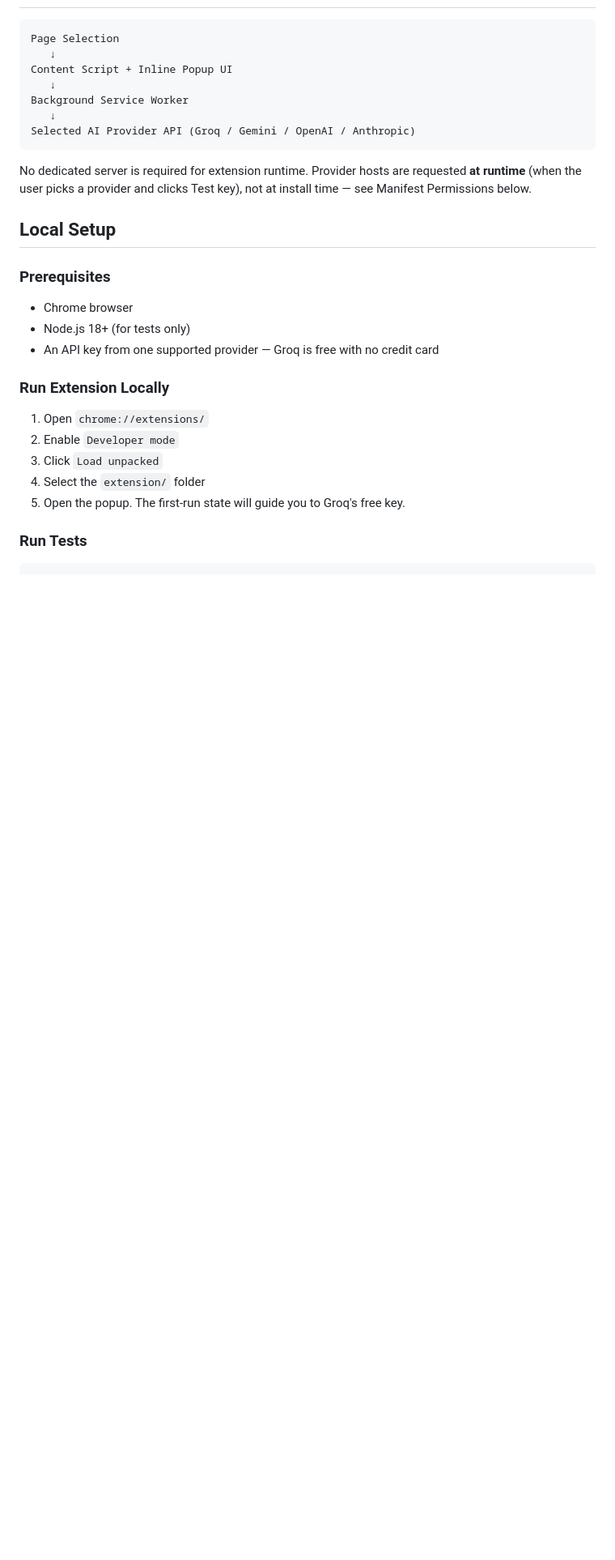
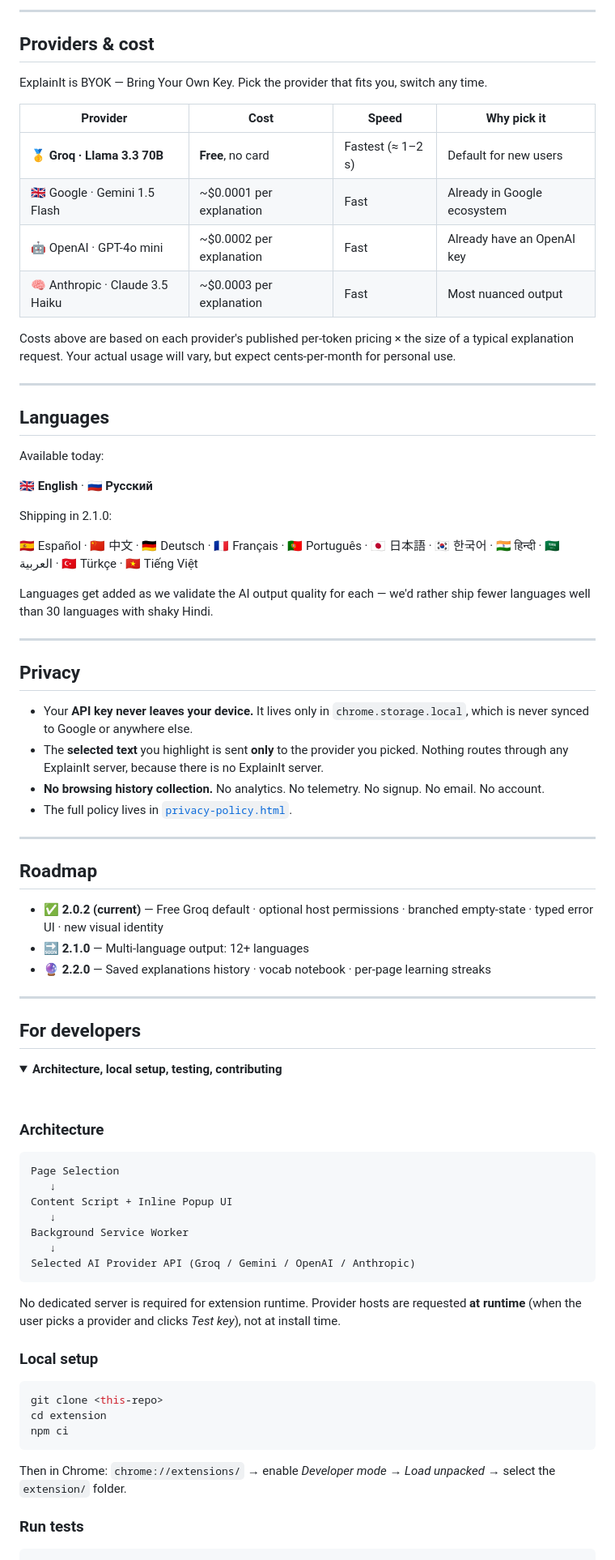
Before and after one commit to Dimagious/ExplainIt, a Markdown page: README.md, the part around one of its changes. Shown at 81% size. GitHub-like rendering; folded sections open; blank space fills up the shorter version.

````diff
--- a/README.md
+++ b/README.md
@@ -28,3 +107,59 @@ Supported providers:
+---
+
+## Providers & cost
+
+ExplainIt is BYOK — Bring Your Own Key. Pick the provider that fits you, switch any time.
+
+| Provider | Cost | Speed | Why pick it |
+|---|---|---|---|
+| **🥇 Groq · Llama 3.3 70B** | **Free**, no card | Fastest (≈ 1–2 s) | Default for new users |
+| 🇬🇧 Google · Gemini 1.5 Flash | ~$0.0001 per explanation | Fast | Already in Google ecosystem |
+| 🤖 OpenAI · GPT-4o mini | ~$0.0002 per explanation | Fast | Already have an OpenAI key |
+| 🧠 Anthropic · Claude 3.5 Haiku | ~$0.0003 per explanation | Fast | Most nuanced output |
+
+Costs above are based on each provider's published per-token pricing × the size of a typical explanation request. Your actual usage will vary, but expect cents-per-month for personal use.
+
+---
+
+## Languages
+
+Available today:
+
+🇬🇧 **English** · 🇷🇺 **Русский**
+
+Shipping in 2.1.0:
+
+🇪🇸 Español · 🇨🇳 中文 · 🇩🇪 Deutsch · 🇫🇷 Français · 🇵🇹 Português · 🇯🇵 日本語 · 🇰🇷 한국어 · 🇮🇳 हिन्दी · 🇸🇦 العربية · 🇹🇷 Türkçe · 🇻🇳 Tiếng Việt
+
+Languages get added as we validate the AI output quality for each — we'd rather ship fewer languages well than 30 languages with shaky Hindi.
+
+---
+
+## Privacy
+
+- Your **API key never leaves your device.** It lives only in `chrome.storage.local`, which is never synced to Google or anywhere else.
+- The **selected text** you highlight is sent **only** to the provider you picked. Nothing routes through any ExplainIt server, because there is no ExplainIt server.
+- **No browsing history collection.** No analytics. No telemetry. No signup. No email. No account.
+- The full policy lives in [`privacy-policy.html`](privacy-policy.html).
+
+---
+
+## Roadmap
+
+- ✅ **2.0.2 (current)** — Free Groq default · optional host permissions · branched empty-state · typed error UI · new visual identity
+- 🔜 **2.1.0** — Multi-language output: 12+ languages
+- 🔮 **2.2.0** — Saved explanations history · vocab notebook · per-page learning streaks
+
+---
+
+## For developers
+
+<details>
+<summary><b>Architecture, local setup, testing, contributing</b></summary>
+
+<br/>
+
+### Architecture
 
 ```text
 Page Selection
@@ -36,25 +171,19 @@ Background Service Worker
 Selected AI Provider API (Groq / Gemini / OpenAI / Anthropic)
 ```
 
-No dedicated server is required for extension runtime. Provider hosts are requested **at runtime** (when the user picks a provider and clicks Test key), not at install time — see Manifest Permissions below.
+No dedicated server is required for extension runtime. Provider hosts are requested **at runtime** (when the user picks a provider and clicks *Test key*), not at install time.
 
-## Local Setup
+### Local setup
 
-### Prerequisites
+```bash
+git clone <this-repo>
+cd extension
+npm ci
+```
 
-- Chrome browser
-- Node.js 18+ (for tests only)
-- An API key from one supported provider — Groq is free with no credit card
+Then in Chrome: `chrome://extensions/` → enable *Developer mode* → *Load unpacked* → select the `extension/` folder.
 
-### Run Extension Locally
-
-1. Open `chrome://extensions/`
-2. Enable `Developer mode`
-3. Click `Load unpacked`
-4. Select the `extension/` folder
-5. Open the popup. The first-run state will guide you to Groq's free key.
-
-### Run Tests
+### Run tests
 
 ```bash
 cd extension
````
Also changed, not shown: other parts of README.md (+129 -47 lines), docs/marketing/ASSETS.md (added, +189 -0 lines).
